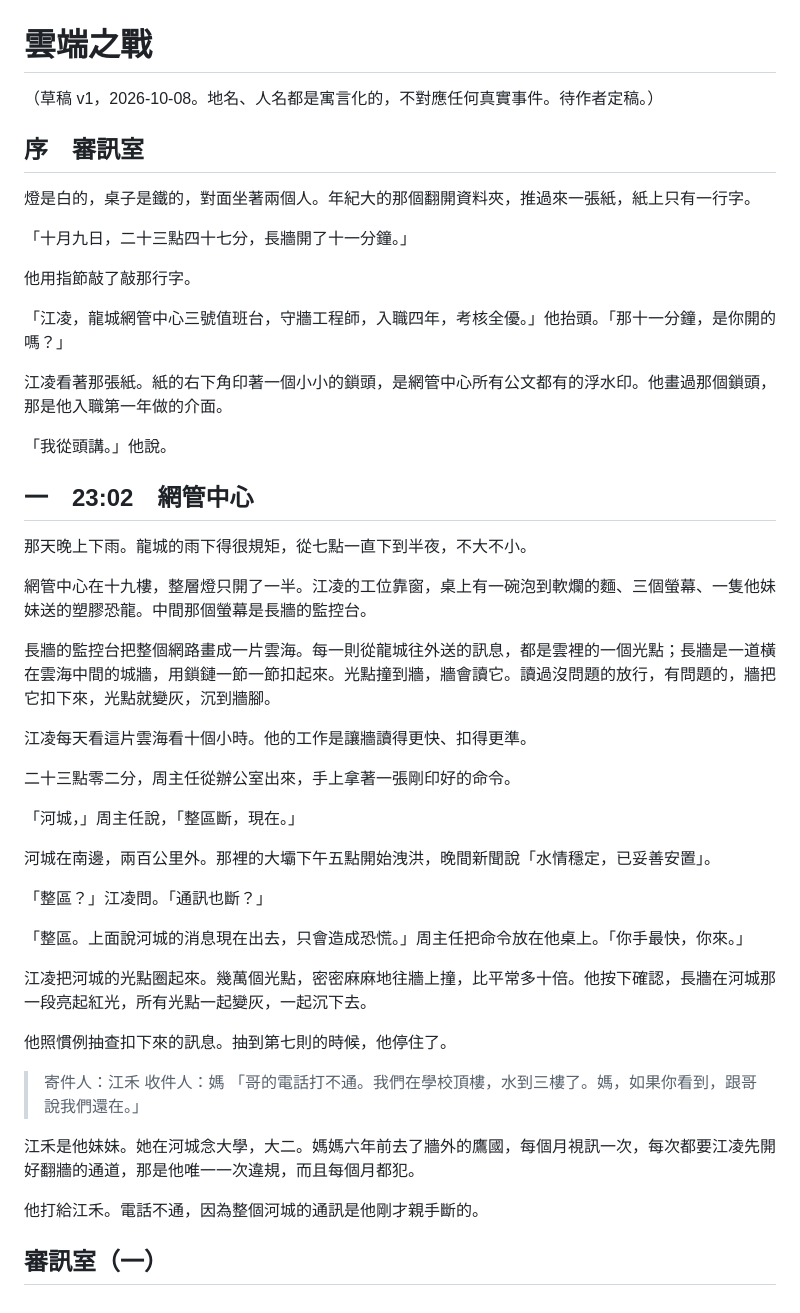
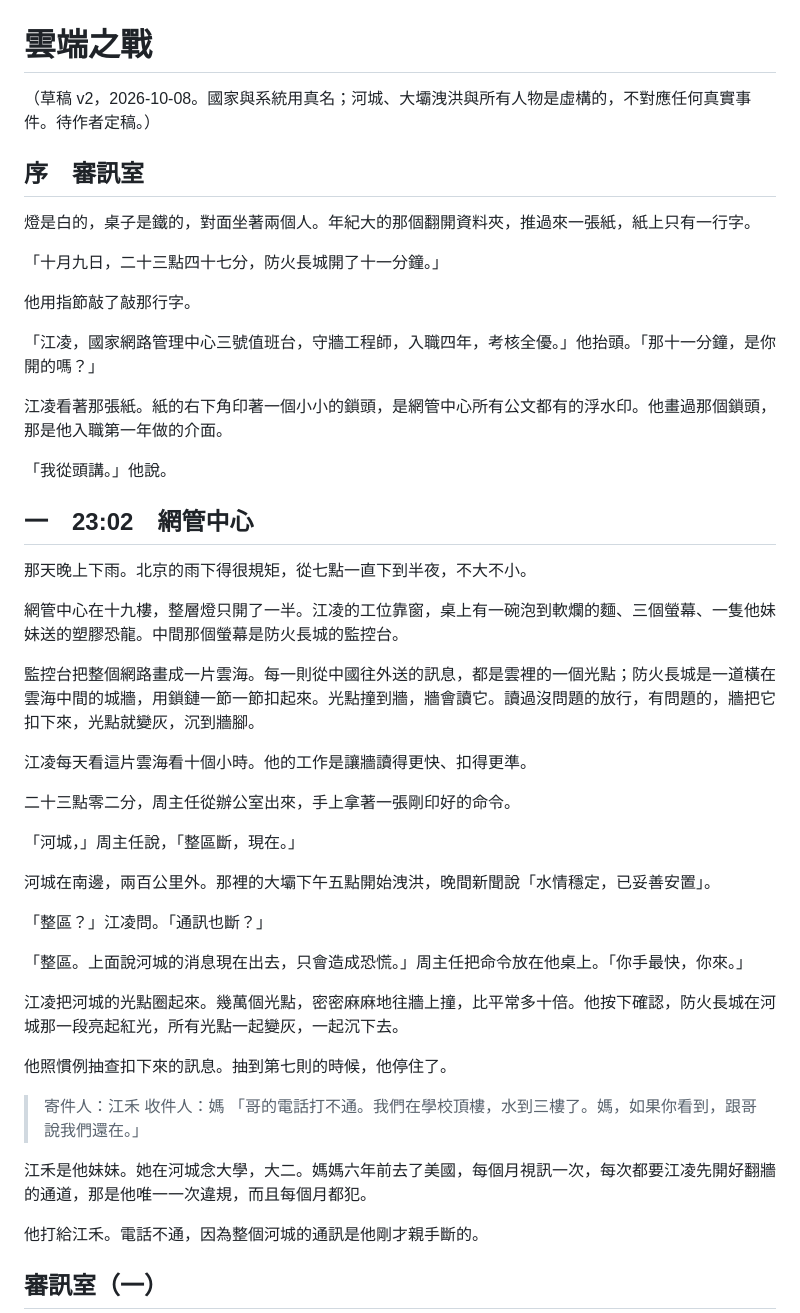
Before and after one commit to yazelin/larch-eleven-minutes, a Markdown page: canon/原文.md, the part around one of its changes. Drawn GitHub-style.

```diff
--- a/canon/原文.md
+++ b/canon/原文.md
@@ -1,16 +1,16 @@
 # 雲端之戰
 
-（草稿 v1，2026-10-08。地名、人名都是寓言化的，不對應任何真實事件。待作者定稿。）
+（草稿 v2，2026-10-08。國家與系統用真名；河城、大壩洩洪與所有人物是虛構的，不對應任何真實事件。待作者定稿。）
 
 ## 序　審訊室
 
 燈是白的，桌子是鐵的，對面坐著兩個人。年紀大的那個翻開資料夾，推過來一張紙，紙上只有一行字。
 
-「十月九日，二十三點四十七分，長牆開了十一分鐘。」
+「十月九日，二十三點四十七分，防火長城開了十一分鐘。」
 
 他用指節敲了敲那行字。
 
-「江凌，龍城網管中心三號值班台，守牆工程師，入職四年，考核全優。」他抬頭。「那十一分鐘，是你開的嗎？」
+「江凌，國家網路管理中心三號值班台，守牆工程師，入職四年，考核全優。」他抬頭。「那十一分鐘，是你開的嗎？」
 
 江凌看著那張紙。紙的右下角印著一個小小的鎖頭，是網管中心所有公文都有的浮水印。他畫過那個鎖頭，那是他入職第一年做的介面。
 
@@ -18,11 +18,11 @@
 
 ## 一　23:02　網管中心
 
-那天晚上下雨。龍城的雨下得很規矩，從七點一直下到半夜，不大不小。
+那天晚上下雨。北京的雨下得很規矩，從七點一直下到半夜，不大不小。
 
-網管中心在十九樓，整層燈只開了一半。江凌的工位靠窗，桌上有一碗泡到軟爛的麵、三個螢幕、一隻他妹妹送的塑膠恐龍。中間那個螢幕是長牆的監控台。
+網管中心在十九樓，整層燈只開了一半。江凌的工位靠窗，桌上有一碗泡到軟爛的麵、三個螢幕、一隻他妹妹送的塑膠恐龍。中間那個螢幕是防火長城的監控台。
 
-長牆的監控台把整個網路畫成一片雲海。每一則從龍城往外送的訊息，都是雲裡的一個光點；長牆是一道橫在雲海中間的城牆，用鎖鏈一節一節扣起來。光點撞到牆，牆會讀它。讀過沒問題的放行，有問題的，牆把它扣下來，光點就變灰，沉到牆腳。
+監控台把整個網路畫成一片雲海。每一則從中國往外送的訊息，都是雲裡的一個光點；防火長城是一道橫在雲海中間的城牆，用鎖鏈一節一節扣起來。光點撞到牆，牆會讀它。讀過沒問題的放行，有問題的，牆把它扣下來，光點就變灰，沉到牆腳。
 
 江凌每天看這片雲海看十個小時。他的工作是讓牆讀得更快、扣得更準。
 
@@ -36,7 +36,7 @@
 
 「整區。上面說河城的消息現在出去，只會造成恐慌。」周主任把命令放在他桌上。「你手最快，你來。」
 
-江凌把河城的光點圈起來。幾萬個光點，密密麻麻地往牆上撞，比平常多十倍。他按下確認，長牆在河城那一段亮起紅光，所有光點一起變灰，一起沉下去。
+江凌把河城的光點圈起來。幾萬個光點，密密麻麻地往牆上撞，比平常多十倍。他按下確認，防火長城在河城那一段亮起紅光，所有光點一起變灰，一起沉下去。
 
 他照慣例抽查扣下來的訊息。抽到第七則的時候，他停住了。
 
@@ -44,7 +44,7 @@
 > 收件人：媽
 > 「哥的電話打不通。我們在學校頂樓，水到三樓了。媽，如果你看到，跟哥說我們還在。」
 
-江禾是他妹妹。她在河城念大學，大二。媽媽六年前去了牆外的鷹國，每個月視訊一次，每次都要江凌先開好翻牆的通道，那是他唯一一次違規，而且每個月都犯。
+江禾是他妹妹。她在河城念大學，大二。媽媽六年前去了美國，每個月視訊一次，每次都要江凌先開好翻牆的通道，那是他唯一一次違規，而且每個月都犯。
 
 他打給江禾。電話不通，因為整個河城的通訊是他剛才親手斷的。
 
```
Also changed, not shown: other parts of canon/原文.md (+17 -17 lines).
